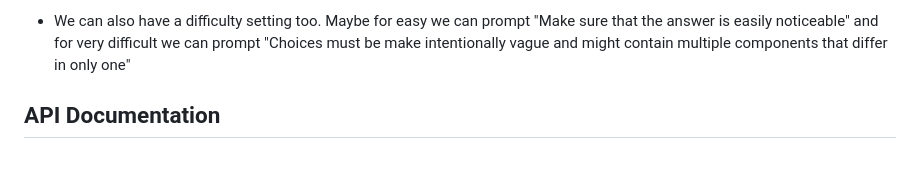
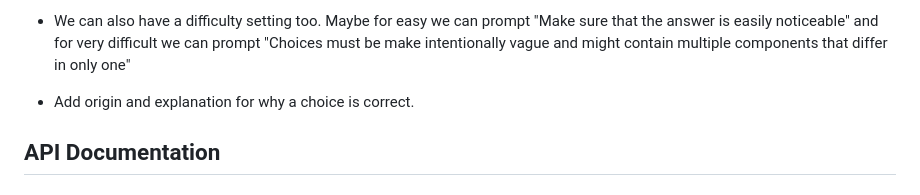
Before and after one commit to goodudetheboy/autoquiz, a Markdown page: README.md, the part around the change. GitHub-like rendering; blank space fills up the shorter version.

Commit message:
[docs] Add feedback

```diff
--- a/README.md
+++ b/README.md
@@ -27,6 +27,8 @@
 - Inspired by external merge sort, what if we also offer section condensing using this technique? See CSC 463 6 Sorting and Hashing.
 
 - We can also have a difficulty setting too. Maybe for easy we can prompt "Make sure that the answer is easily noticeable" and for very difficult we can prompt "Choices must be make intentionally vague and might contain multiple components that differ in only one"
+
+- Add origin and explanation for why a choice is correct.
 
 ## API Documentation
 
```
